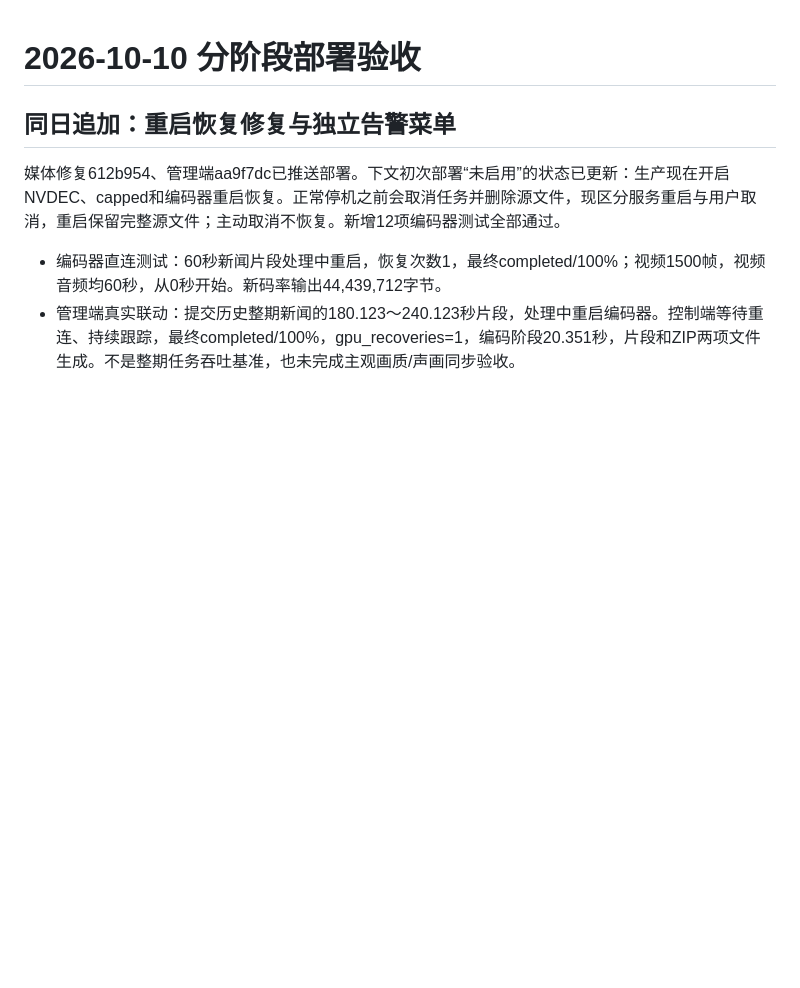
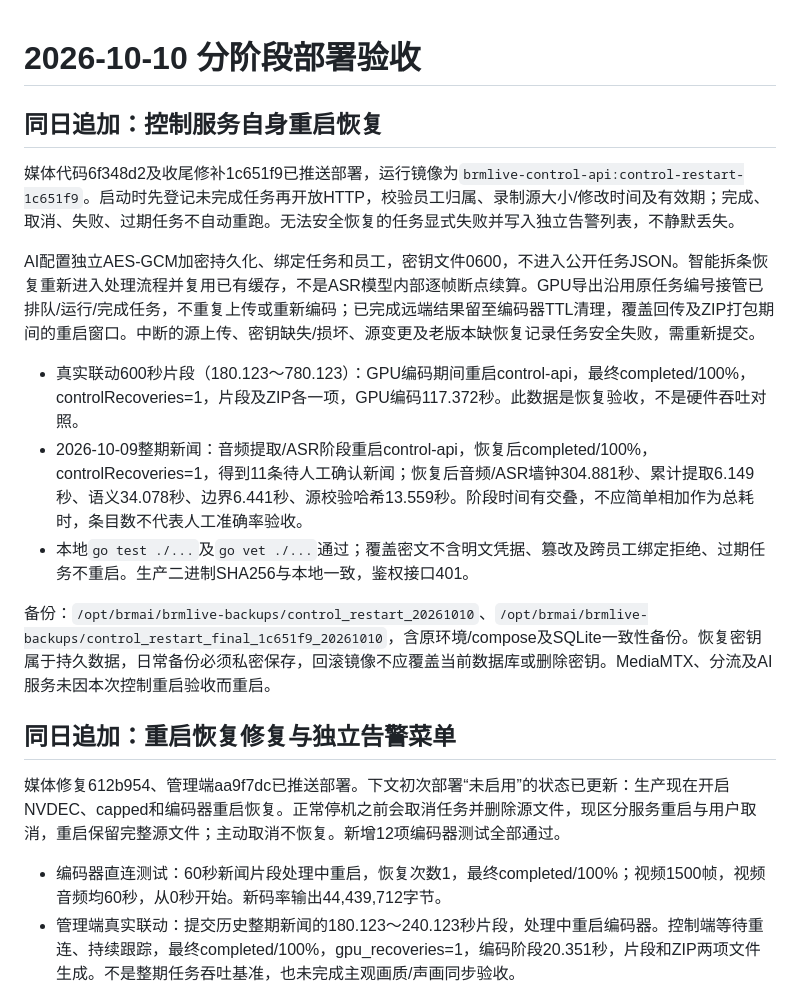
Before and after one commit to hangwei-sun/brmlive, a Markdown page: media-runtime/DEPLOYMENT-20261010.md, the part around the change. Drawn GitHub-style; blank space fills up the shorter version.

Commit message:
docs: record control restart recovery acceptance

```diff
--- a/media-runtime/DEPLOYMENT-20261010.md
+++ b/media-runtime/DEPLOYMENT-20261010.md
@@ -1,4 +1,16 @@
 # 2026-10-10 分阶段部署验收
+
+## 同日追加：控制服务自身重启恢复
+
+媒体代码6f348d2及收尾修补1c651f9已推送部署，运行镜像为`brmlive-control-api:control-restart-1c651f9`。启动时先登记未完成任务再开放HTTP，校验员工归属、录制源大小/修改时间及有效期；完成、取消、失败、过期任务不自动重跑。无法安全恢复的任务显式失败并写入独立告警列表，不静默丢失。
+
+AI配置独立AES-GCM加密持久化、绑定任务和员工，密钥文件0600，不进入公开任务JSON。智能拆条恢复重新进入处理流程并复用已有缓存，不是ASR模型内部逐帧断点续算。GPU导出沿用原任务编号接管已排队/运行/完成任务，不重复上传或重新编码；已完成远端结果留至编码器TTL清理，覆盖回传及ZIP打包期间的重启窗口。中断的源上传、密钥缺失/损坏、源变更及老版本缺恢复记录任务安全失败，需重新提交。
+
+- 真实联动600秒片段（180.123～780.123）：GPU编码期间重启control-api，最终completed/100%，controlRecoveries=1，片段及ZIP各一项，GPU编码117.372秒。此数据是恢复验收，不是硬件吞吐对照。
+- 2026-10-09整期新闻：音频提取/ASR阶段重启control-api，恢复后completed/100%，controlRecoveries=1，得到11条待人工确认新闻；恢复后音频/ASR墙钟304.881秒、累计提取6.149秒、语义34.078秒、边界6.441秒、源校验哈希13.559秒。阶段时间有交叠，不应简单相加作为总耗时，条目数不代表人工准确率验收。
+- 本地`go test ./...`及`go vet ./...`通过；覆盖密文不含明文凭据、篡改及跨员工绑定拒绝、过期任务不重启。生产二进制SHA256与本地一致，鉴权接口401。
+
+备份：`/opt/brmai/brmlive-backups/control_restart_20261010`、`/opt/brmai/brmlive-backups/control_restart_final_1c651f9_20261010`，含原环境/compose及SQLite一致性备份。恢复密钥属于持久数据，日常备份必须私密保存，回滚镜像不应覆盖当前数据库或删除密钥。MediaMTX、分流及AI服务未因本次控制重启验收而重启。
 
 ## 同日追加：重启恢复修复与独立告警菜单
 
```
